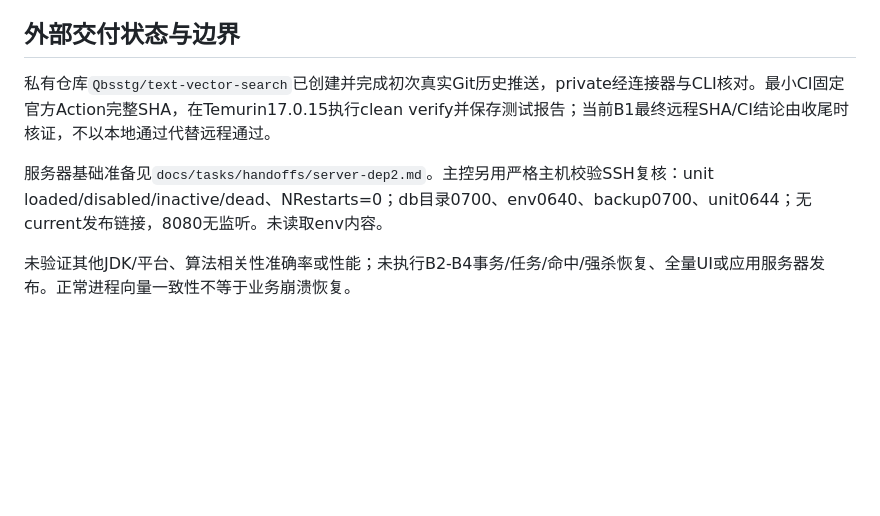
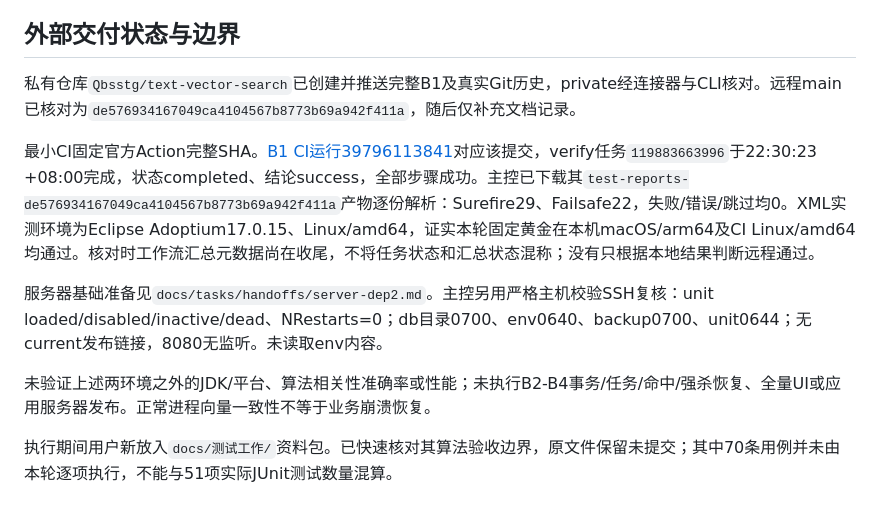
Before and after one commit to Qbsstg/text-vector-search, a Markdown page: docs/testing/B1-verification.md, the part around the change. Drawn GitHub-style; blank space fills up the shorter version.

Commit message:
docs: record successful B1 Linux CI and remote verification

```diff
--- a/docs/testing/B1-verification.md
+++ b/docs/testing/B1-verification.md
@@ -40,8 +40,12 @@ MAVEN_USER_HOME=/private/tmp/12times-maven-user-home \
 
 ## 外部交付状态与边界
 
-私有仓库`Qbsstg/text-vector-search`已创建并完成初次真实Git历史推送，private经连接器与CLI核对。最小CI固定官方Action完整SHA，在Temurin17.0.15执行clean verify并保存测试报告；当前B1最终远程SHA/CI结论由收尾时核证，不以本地通过代替远程通过。
+私有仓库`Qbsstg/text-vector-search`已创建并推送完整B1及真实Git历史，private经连接器与CLI核对。远程main已核对为`de576934167049ca4104567b8773b69a942f411a`，随后仅补充文档记录。
+
+最小CI固定官方Action完整SHA。[B1 CI运行39796113841](https://github.com/Qbsstg/text-vector-search/actions/runs/39796113841)对应该提交，verify任务`119883663996`于22:30:23 +08:00完成，状态completed、结论success，全部步骤成功。主控已下载其`test-reports-de576934167049ca4104567b8773b69a942f411a`产物逐份解析：Surefire29、Failsafe22，失败/错误/跳过均0。XML实测环境为Eclipse Adoptium17.0.15、Linux/amd64，证实本轮固定黄金在本机macOS/arm64及CI Linux/amd64均通过。核对时工作流汇总元数据尚在收尾，不将任务状态和汇总状态混称；没有只根据本地结果判断远程通过。
 
 服务器基础准备见`docs/tasks/handoffs/server-dep2.md`。主控另用严格主机校验SSH复核：unit loaded/disabled/inactive/dead、NRestarts=0；db目录0700、env0640、backup0700、unit0644；无current发布链接，8080无监听。未读取env内容。
 
-未验证其他JDK/平台、算法相关性准确率或性能；未执行B2-B4事务/任务/命中/强杀恢复、全量UI或应用服务器发布。正常进程向量一致性不等于业务崩溃恢复。
+未验证上述两环境之外的JDK/平台、算法相关性准确率或性能；未执行B2-B4事务/任务/命中/强杀恢复、全量UI或应用服务器发布。正常进程向量一致性不等于业务崩溃恢复。
+
+执行期间用户新放入`docs/测试工作/`资料包。已快速核对其算法验收边界，原文件保留未提交；其中70条用例并未由本轮逐项执行，不能与51项实际JUnit测试数量混算。
```
Also changed, not shown: docs/tasks/backlog.md (+2 -1 lines).
